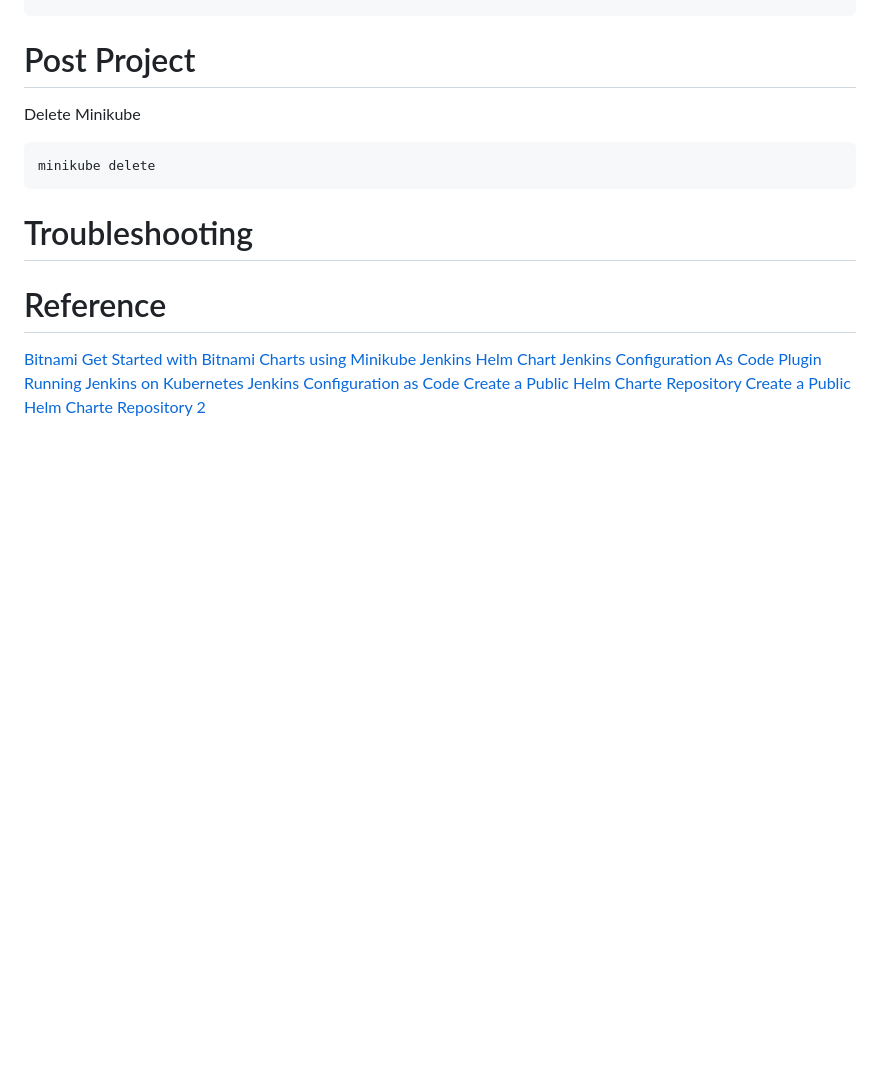
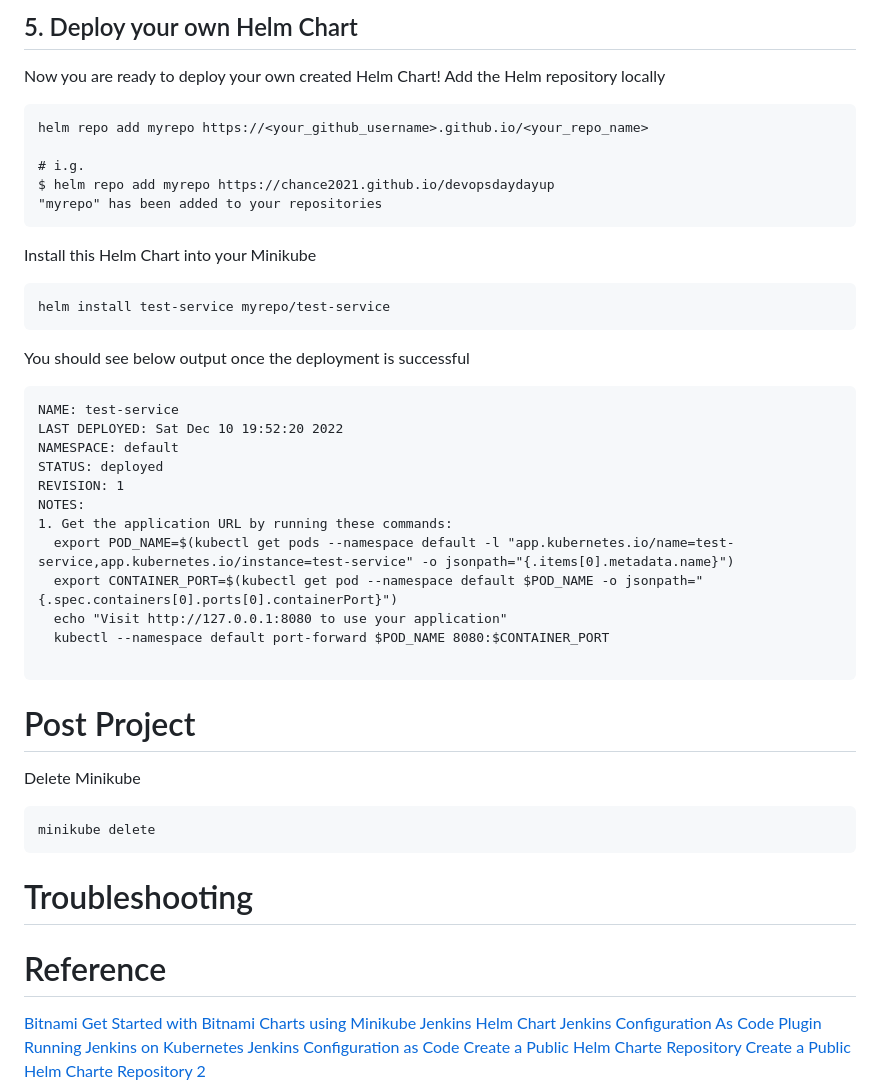
Before and after one commit to chance2021/devopsdaydayup, a Markdown page: 009-MinikubeHelmDeployment/README.md, the part around the change printed below. Rendered like a GitHub page; blank space fills up the shorter version.

````diff
--- a/009-MinikubeHelmDeployment/README.md
+++ b/009-MinikubeHelmDeployment/README.md
@@ -91,3 +167,32 @@ kubectl exec --namespace default -it svc/jenkins -c jenkins -- /bin/cat /run/sec
+## 5. Deploy your own Helm Chart
+Now you are ready to deploy your own created Helm Chart! </br>
+Add the Helm repository locally
+```
+helm repo add myrepo https://<your_github_username>.github.io/<your_repo_name>
+
+# i.g.
+$ helm repo add myrepo https://chance2021.github.io/devopsdaydayup
+"myrepo" has been added to your repositories
+```
+Install this Helm Chart into your Minikube
+```
+helm install test-service myrepo/test-service
+```
+You should see below output once the deployment is successful
+```
+NAME: test-service
+LAST DEPLOYED: Sat Dec 10 19:52:20 2022
+NAMESPACE: default
+STATUS: deployed
+REVISION: 1
+NOTES:
+1. Get the application URL by running these commands:
+  export POD_NAME=$(kubectl get pods --namespace default -l "app.kubernetes.io/name=test-service,app.kubernetes.io/instance=test-service" -o jsonpath="{.items[0].metadata.name}")
+  export CONTAINER_PORT=$(kubectl get pod --namespace default $POD_NAME -o jsonpath="{.spec.containers[0].ports[0].containerPort}")
+  echo "Visit http://127.0.0.1:8080 to use your application"
+  kubectl --namespace default port-forward $POD_NAME 8080:$CONTAINER_PORT
+
+```
 
 # <a name="post_project">Post Project</a>
 Delete Minikube
````
Also changed, not shown: other parts of 009-MinikubeHelmDeployment/README.md (+76 -0 lines), 009-MinikubeHelmDeployment/images/github_page.jpg (added).
